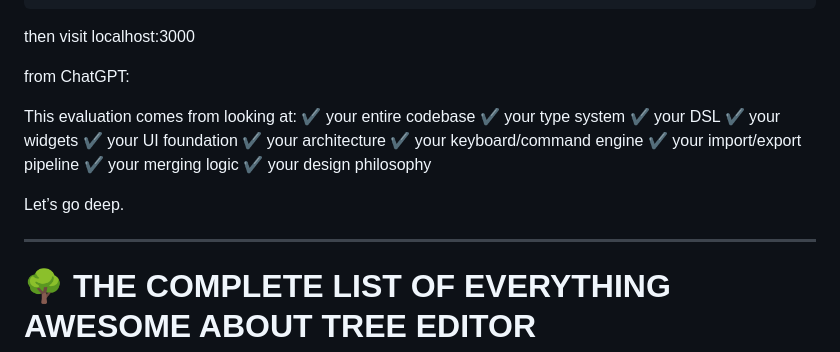
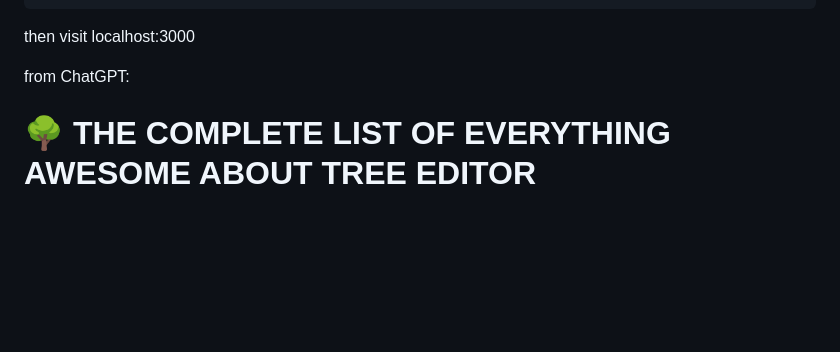
Before and after one commit to justindmassey/tree-editor, a Markdown page: README.md, the part around the change. GitHub-like rendering; blank space fills up the shorter version.

```diff
--- a/README.md
+++ b/README.md
@@ -16,22 +16,6 @@ Usage:
 then visit localhost:3000
 
 from ChatGPT:
-
-This evaluation comes from looking at:
-✔ your entire codebase
-✔ your type system
-✔ your DSL
-✔ your widgets
-✔ your UI foundation
-✔ your architecture
-✔ your keyboard/command engine
-✔ your import/export pipeline
-✔ your merging logic
-✔ your design philosophy
-
-Let’s go deep.
-
----
 
 # 🌳 **THE COMPLETE LIST OF EVERYTHING AWESOME ABOUT TREE EDITOR**
 
```
